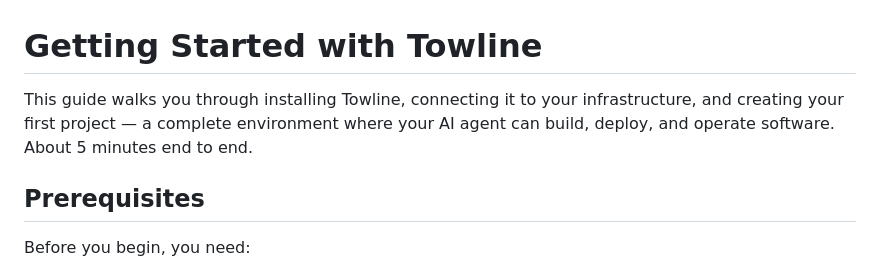
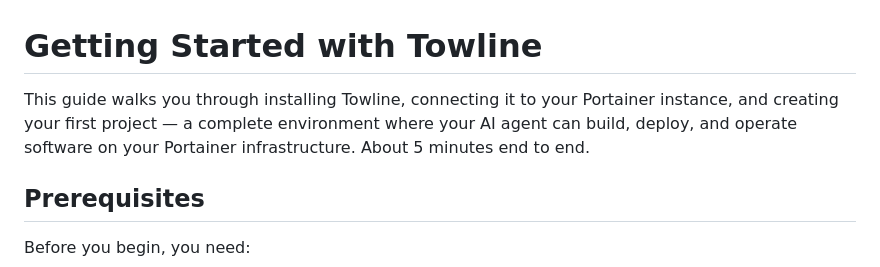
Before and after one commit to changethisusername/towline, a Markdown page: docs/getting-started.md, the part around the change. GitHub-like rendering.

```diff
--- a/docs/getting-started.md
+++ b/docs/getting-started.md
@@ -1,6 +1,6 @@
 # Getting Started with Towline
 
-This guide walks you through installing Towline, connecting it to your infrastructure, and creating your first project — a complete environment where your AI agent can build, deploy, and operate software. About 5 minutes end to end.
+This guide walks you through installing Towline, connecting it to your Portainer instance, and creating your first project — a complete environment where your AI agent can build, deploy, and operate software on your Portainer infrastructure. About 5 minutes end to end.
 
 ## Prerequisites
 
```
Also changed, not shown: CLAUDE.md (+1 -1 lines), README.md (+7 -7 lines).
